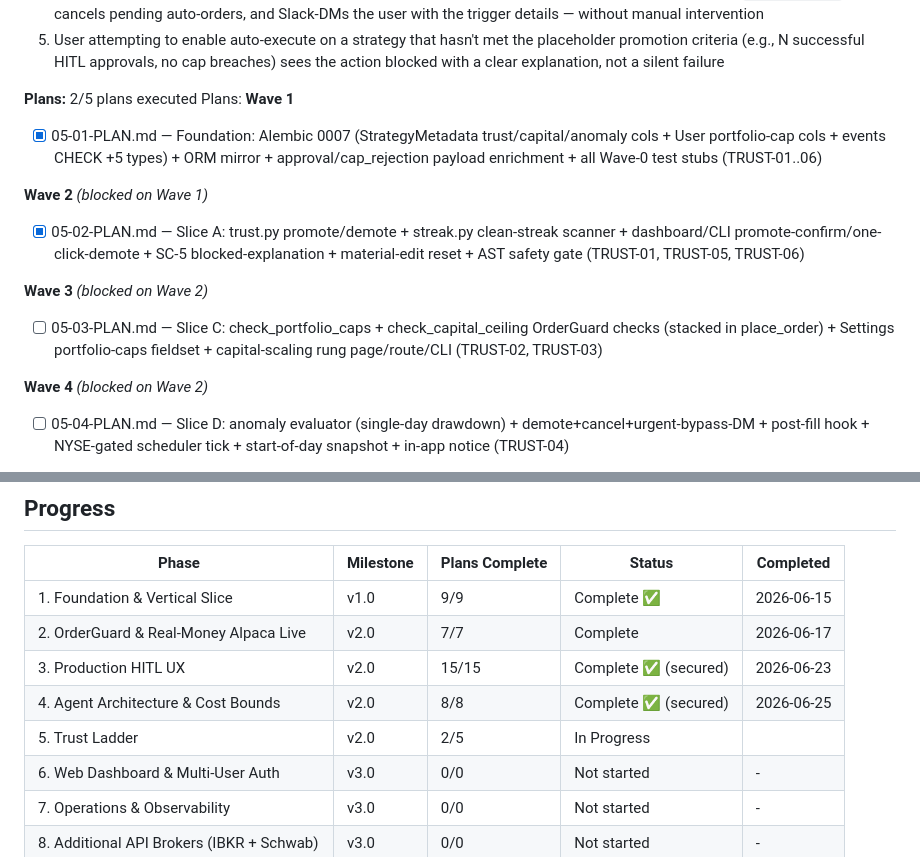
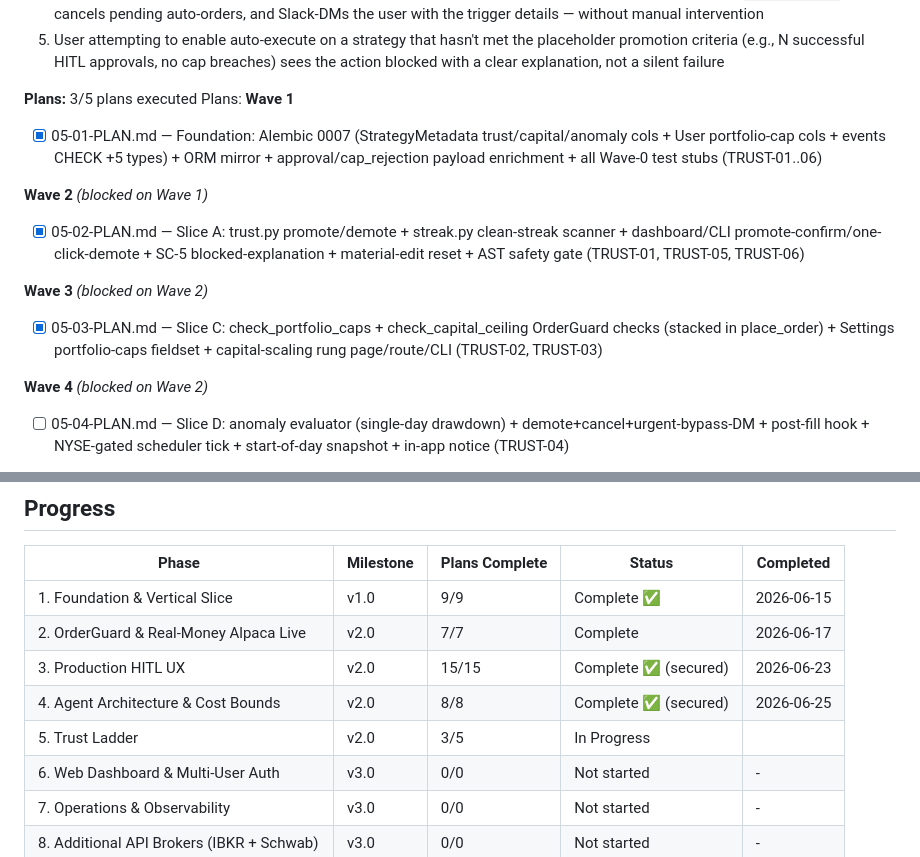
Before and after one commit to AdeptiaChrispy/ProjectGekko, a Markdown page: .planning/ROADMAP.md, 2 parts joined by grey strips. Drawn GitHub-style.

```diff
--- a/.planning/ROADMAP.md
+++ b/.planning/ROADMAP.md
@@ -176,7 +176,7 @@ Plans:
   4. When a strategy's drawdown exceeds the per-strategy anomaly threshold, the strategy auto-demotes to `propose-only`, cancels pending auto-orders, and Slack-DMs the user with the trigger details — without manual intervention
   5. User attempting to enable auto-execute on a strategy that hasn't met the placeholder promotion criteria (e.g., N successful HITL approvals, no cap breaches) sees the action blocked with a clear explanation, not a silent failure
 
-**Plans:** 2/5 plans executed
+**Plans:** 3/5 plans executed
 Plans:
 **Wave 1**
 
@@ -188,7 +188,7 @@ Plans:
 
 **Wave 3** *(blocked on Wave 2)*
 
-- [ ] 05-03-PLAN.md — Slice C: check_portfolio_caps + check_capital_ceiling OrderGuard checks (stacked in place_order) + Settings portfolio-caps fieldset + capital-scaling rung page/route/CLI (TRUST-02, TRUST-03)
+- [x] 05-03-PLAN.md — Slice C: check_portfolio_caps + check_capital_ceiling OrderGuard checks (stacked in place_order) + Settings portfolio-caps fieldset + capital-scaling rung page/route/CLI (TRUST-02, TRUST-03)
 
 **Wave 4** *(blocked on Wave 2)*
 
@@ -284,7 +284,7 @@ Plans:
 | 2. OrderGuard & Real-Money Alpaca Live | v2.0 | 7/7 | Complete   | 2026-06-17 |
 | 3. Production HITL UX | v2.0 | 15/15 | Complete ✅ (secured) | 2026-06-23 |
 | 4. Agent Architecture & Cost Bounds | v2.0 | 8/8 | Complete ✅ (secured) | 2026-06-25 |
-| 5. Trust Ladder | v2.0 | 2/5 | In Progress|  |
+| 5. Trust Ladder | v2.0 | 3/5 | In Progress|  |
 | 6. Web Dashboard & Multi-User Auth | v3.0 | 0/0 | Not started | - |
 | 7. Operations & Observability | v3.0 | 0/0 | Not started | - |
 | 8. Additional API Brokers (IBKR + Schwab) | v3.0 | 0/0 | Not started | - |
```
Also changed, not shown: .planning/STATE.md (+7 -4 lines), 1 other file.
